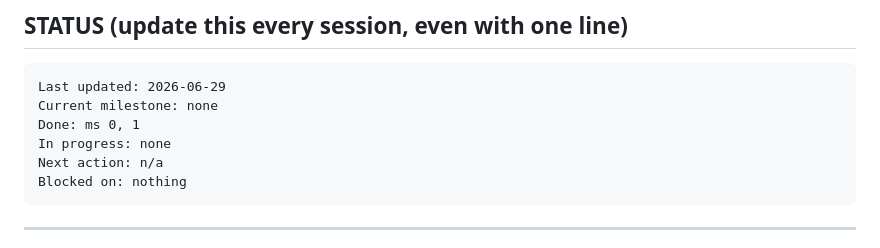
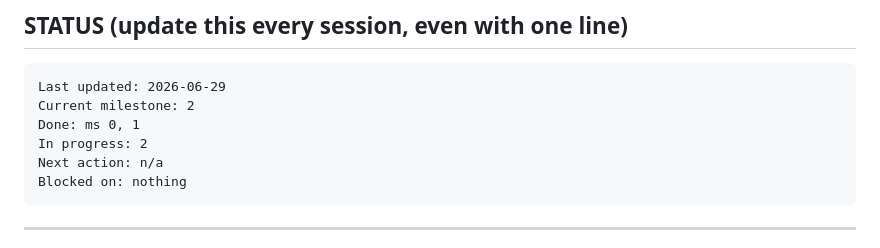
Before and after one commit to Michae1Park/edge-voice, a Markdown page: docs/BUILDPLAN.md, the part around the change. Rendered like a GitHub page.

Commit message:
docs: update build plan - start milestone 2

````diff
--- a/docs/BUILDPLAN.md
+++ b/docs/BUILDPLAN.md
@@ -81,9 +81,9 @@ Conflating the two will make restart-count metrics noisy and useless.
 
 ```
 Last updated: 2026-06-29
-Current milestone: none
+Current milestone: 2
 Done: ms 0, 1
-In progress: none
+In progress: 2
 Next action: n/a
 Blocked on: nothing
 ```
````
